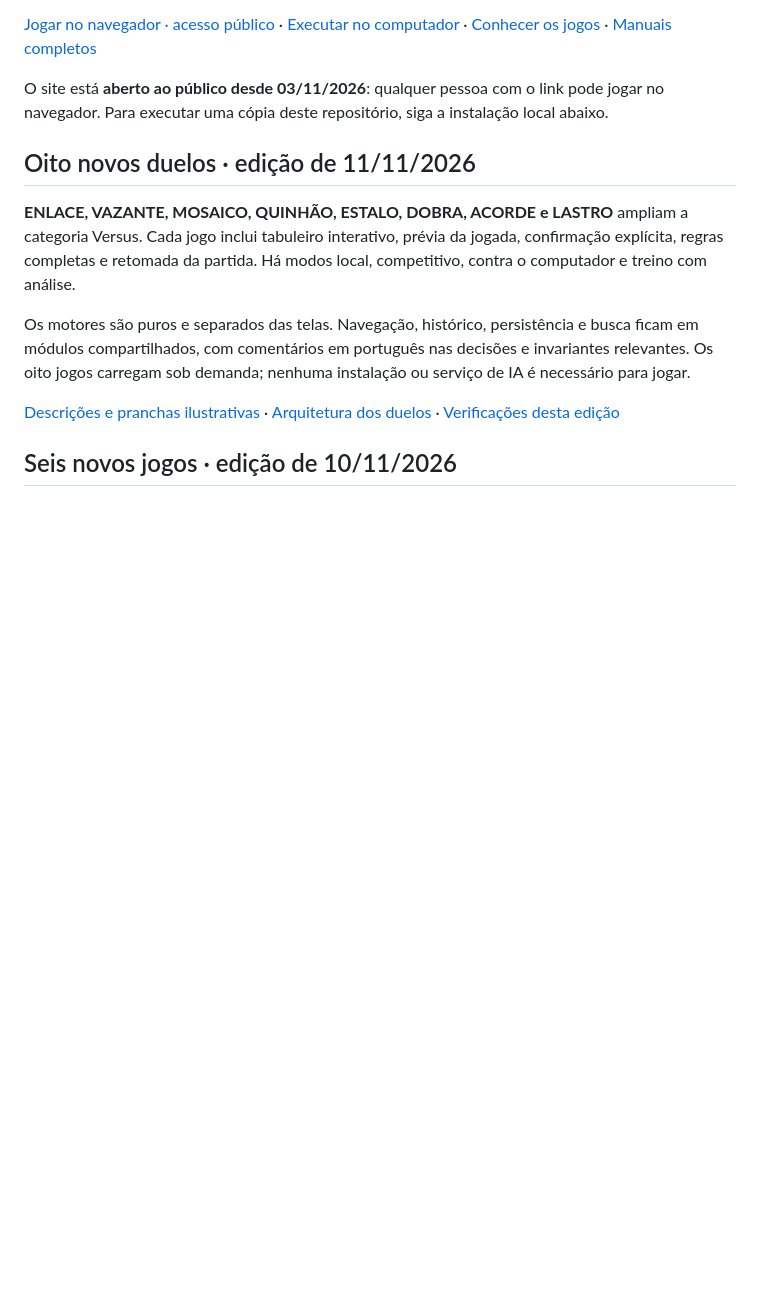
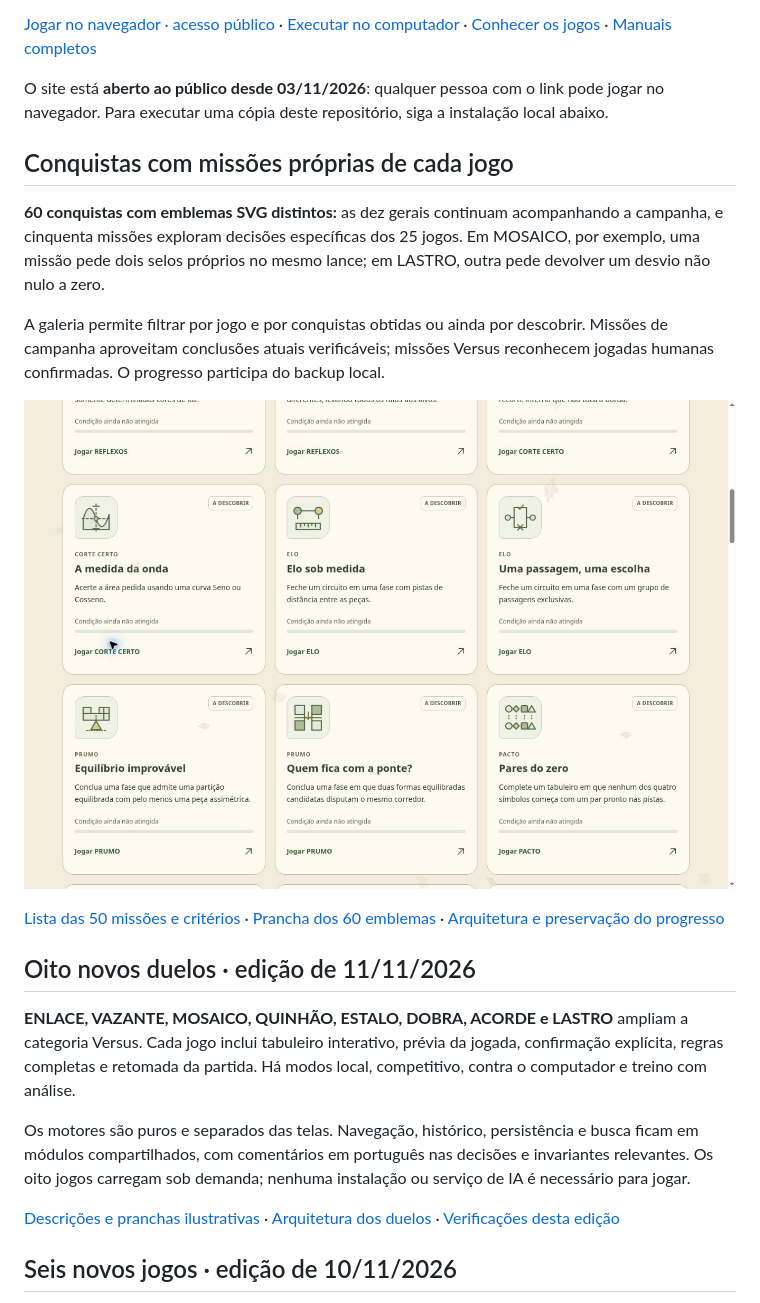
Before and after one commit to luigiscofano/intuicao, a Markdown page: README.md, the part around the change. GitHub-like rendering; pictures changed too: docs/imagens/conquistas/galeria.png (added); blank space fills up the shorter version.

Commit message:
docs(conquistas): publica guia das 50 missões e prancha dos 60 emblemas

```diff
--- a/README.md
+++ b/README.md
@@ -19,6 +19,16 @@ A ideia é transformar conceitos abstratos em escolhas visíveis: observar, imag
 [Jogar no navegador · acesso público](https://intuicao-luigi-minigames.luigiscofano.chatgpt.site) · [Executar no computador](#executar-no-computador) · [Conhecer os jogos](#conheça-os-25-jogos) · [Manuais completos](docs/jogos/README.md)
 
 O site está **aberto ao público desde 03/11/2026**: qualquer pessoa com o link pode jogar no navegador. Para executar uma cópia deste repositório, siga a instalação local abaixo.
+
+## Conquistas com missões próprias de cada jogo
+
+**60 conquistas com emblemas SVG distintos:** as dez gerais continuam acompanhando a campanha, e cinquenta missões exploram decisões específicas dos 25 jogos. Em MOSAICO, por exemplo, uma missão pede dois selos próprios no mesmo lance; em LASTRO, outra pede devolver um desvio não nulo a zero.
+
+A galeria permite filtrar por jogo e por conquistas obtidas ou ainda por descobrir. Missões de campanha aproveitam conclusões atuais verificáveis; missões Versus reconhecem jogadas humanas confirmadas. O progresso participa do backup local.
+
+![Galeria de conquistas com emblemas próprios e filtros por jogo](docs/imagens/conquistas/galeria.png)
+
+[Lista das 50 missões e critérios](docs/conquistas/README.md) · [Prancha dos 60 emblemas](docs/imagens/conquistas/emblemas.svg) · [Arquitetura e preservação do progresso](dist/achievements/README.md)
 
 ## Oito novos duelos · edição de 11/11/2026
 
```
Also changed, not shown: dist/achievements/README.md (added, +55 -0 lines), docs/conquistas/README.md (added, +108 -0 lines), 3 other files.
